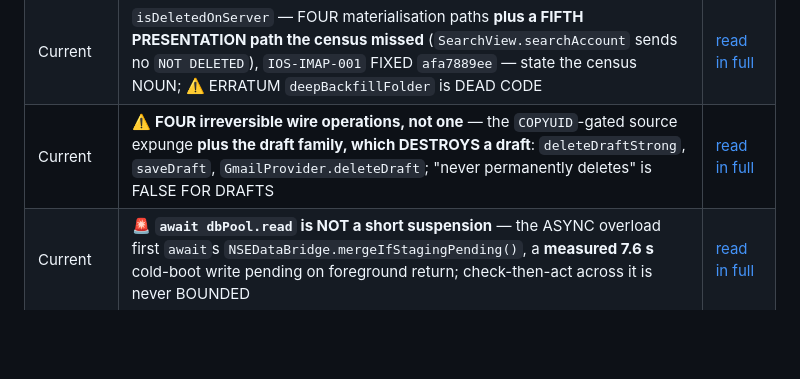
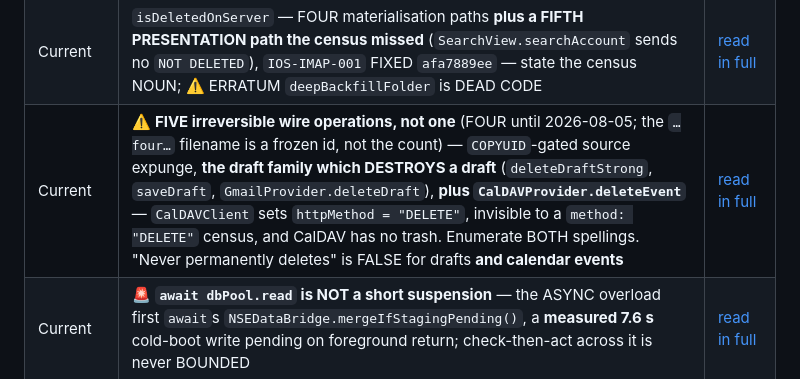
Before and after one commit to TabMail/tabmail-ios, a Markdown page: PROJECT_MEMORY.md, the part around the change. Rendered like a GitHub page; blank space fills up the shorter version.

Commit message:
Memory: complete the four->five correction on the surfaces agents actually grep
b9d836333 adjudicated CalDAVProvider.deleteEvent as a fifth irreversible wire
operation and corrected the body of Companion/Memory/Current/102. It did not
correct the two surfaces a future agent reaches FIRST:

  * PROJECT_MEMORY.md's index row still read "FOUR irreversible wire
    operations, not one". That row is the search surface -- it is loaded on
    every task, and an agent grepping it for the count got the pre-correction
    answer while the routed detail said five.
  * The routed file's own H1 still read "There are FOUR ...", so the heading
    contradicted its own body.

Both now state FIVE and name CalDAVProvider.deleteEvent, CalDAVClient's
httpMethod = "DELETE" spelling, and the absence of CalDAV trash semantics.

The FILENAME deliberately still reads "...four...": four files cite that path,
including production TabMail/Providers/IMAPProvider.swift, and renaming breaks
every citation. A note in both the index row and the file states that the slug
is a frozen id and not the count.

Impact: documentation accuracy on a mandatory-load index. No behaviour change,
no code touched.

Verification: no committed surface now asserts FOUR as current
(rg -i 'FOUR irreversible' over both files returns nothing); all seven
discriminating keywords (FIVE irreversible, CalDAV, deleteEvent, httpMethod,
deleteDraftStrong, COPYUID, no trash) still resolve in both files.

Limitation: this is the incomplete-fix class the round-8 audit was itself
about -- a correction pass that fixed one site and missed its siblings.
Recorded as MIS-007.

Signed-off-by: Kwang Moo Yi <kmyi@tabmail.ai>

```diff
--- a/PROJECT_MEMORY.md
+++ b/PROJECT_MEMORY.md
@@ -152,7 +152,7 @@ Authored after `v1.6.38`, so the pinned compaction has no byte-identical twin. D
 | Current | Persistent NSE log + watchdog partial-result delivery, audit rounds 1–7: `NSELogStore`/`nse.log`, `PartialSignalHolder`; **idle-timer-vs-SSE** root cause (a 26.4 s summary missed the 27 s watchdog by 9 ms); zombie-resume `OneShotFlag.hasFired()` | [read in full](Companion/Memory/Current/099-persistent-nse-log-file-watchdog-partial-delivery-audit-rounds.md) |
 | Current | Two-instant wake handoff — deadline elapses between the query and the re-check ⇒ arm nothing; "elapsed" means DO IT NOW (`AccountManager.wakeUpDelay`, `holdUntil`, `IOS-OUTBOX-005`, `UInt64(negative)` traps) | [read in full](Companion/Memory/Current/100-two-instant-wake-handoff-elapsed-means-do-it-now.md) |
 | Current | `isDeletedOnServer` — FOUR materialisation paths **plus a FIFTH PRESENTATION path the census missed** (`SearchView.searchAccount` sends no `NOT DELETED`), `IOS-IMAP-001` FIXED `afa7889ee` — state the census NOUN; ⚠️ ERRATUM `deepBackfillFolder` is DEAD CODE | [read in full](Companion/Memory/Current/101-isdeletedonserver-has-four-materialisation-paths.md) |
-| Current | ⚠️ **FOUR irreversible wire operations, not one** — the `COPYUID`-gated source expunge **plus the draft family, which DESTROYS a draft**: `deleteDraftStrong`, `saveDraft`, `GmailProvider.deleteDraft`; "never permanently deletes" is FALSE FOR DRAFTS | [read in full](Companion/Memory/Current/102-there-are-four-irreversible-wire-operations-not-one.md) |
+| Current | ⚠️ **FIVE irreversible wire operations, not one** (FOUR until 2026-08-05; the `…four…` filename is a frozen id, not the count) — `COPYUID`-gated source expunge, **the draft family which DESTROYS a draft** (`deleteDraftStrong`, `saveDraft`, `GmailProvider.deleteDraft`), **plus `CalDAVProvider.deleteEvent`** — `CalDAVClient` sets `httpMethod = "DELETE"`, invisible to a `method: "DELETE"` census, and CalDAV has no trash. Enumerate BOTH spellings. "Never permanently deletes" is FALSE for drafts **and calendar events** | [read in full](Companion/Memory/Current/102-there-are-four-irreversible-wire-operations-not-one.md) |
 | Current | 🚨 **`await dbPool.read` is NOT a short suspension** — the ASYNC overload first `await`s `NSEDataBridge.mergeIfStagingPending()`, a **measured 7.6 s** cold-boot write pending on foreground return; check-then-act across it is never BOUNDED | [read in full](Companion/Memory/Current/103-await-dbpool-read-is-not-a-short-suspension.md) |
 | Current | 🚨 **A latch that AUTHORISES a transition must be HELD across the write** — reading `isDrainingOutbox` then `await`ing proves nothing; ACQUIRE it. `IOS-OUTBOX-006`: `reconcileOutbox` reset a row whose SMTP was on the wire ⇒ no Sent APPEND | [read in full](Companion/Memory/Current/104-a-latch-that-authorises-a-transition-must-be-held-across-the-write.md) |
 | Current | 🚨 **A BARE `print` IS NOT PRODUCTION OBSERVABILITY ON iOS** — no `freopen`/`dup2`, so `stdout` is DISCARDED on device; use a GATED `print` **plus** `BackgroundSyncLogger.logError`. An `isLoggingEnabled()` gate inside a BRANCH CONDITION picks the branch (`MIS-019`) | [read in full](Companion/Memory/Current/105-a-print-is-not-production-observability-on-ios.md) |
```
Also changed, not shown: 1 other file.
